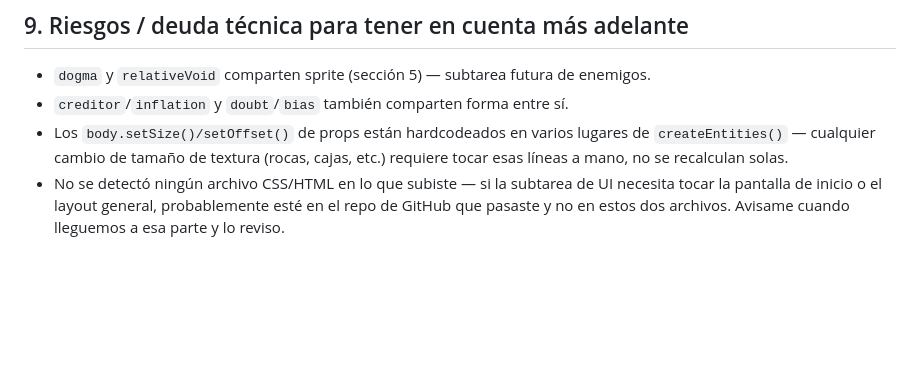
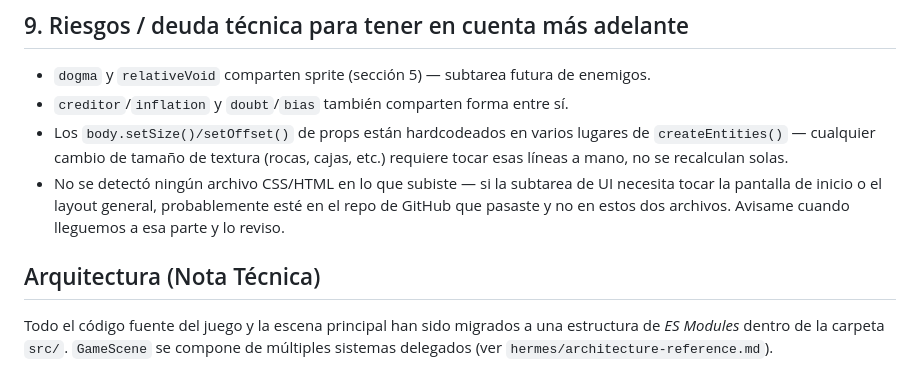
Before and after one commit to kochino222/alma, a Markdown page: ART_BIBLE.md, the part around the change. Rendered like a GitHub page; blank space fills up the shorter version.

Commit message:
docs: reflejar arquitectura modular en GDD y ART_BIBLE

```diff
--- a/ART_BIBLE.md
+++ b/ART_BIBLE.md
@@ -183,3 +183,6 @@ AL TERMINAR: indicá qué campo usaste para cada transición de estado.
 - No se detectó ningún archivo CSS/HTML en lo que subiste — si la subtarea de UI necesita
   tocar la pantalla de inicio o el layout general, probablemente esté en el repo de GitHub
   que pasaste y no en estos dos archivos. Avisame cuando lleguemos a esa parte y lo reviso.
+
+## Arquitectura (Nota Técnica)
+Todo el código fuente del juego y la escena principal han sido migrados a una estructura de *ES Modules* dentro de la carpeta `src/`. `GameScene` se compone de múltiples sistemas delegados (ver `hermes/architecture-reference.md`).
```
Also changed, not shown: GDD.md (+3 -0 lines).
